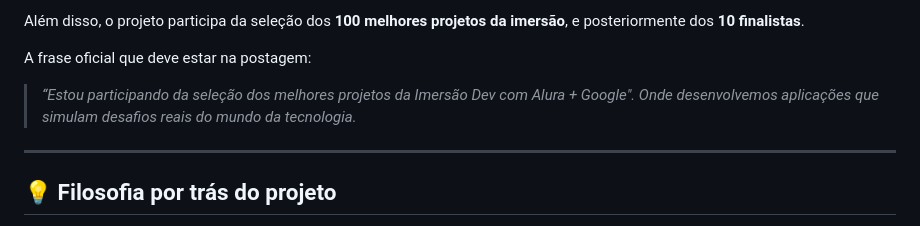
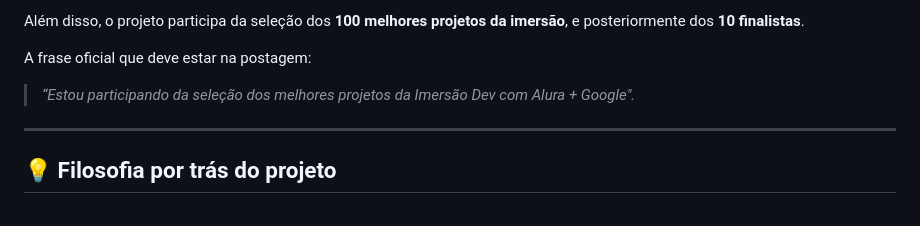
Before and after one commit to Sants-Coder/why-not, a Markdown page: README.md, the part around the change. GitHub-like rendering.

```diff
--- a/README.md
+++ b/README.md
@@ -121,7 +121,7 @@ Além disso, o projeto participa da seleção dos **100 melhores projetos da ime
 
 A frase oficial que deve estar na postagem:
 
-> *“Estou participando da seleção dos melhores projetos da Imersão Dev com Alura + Google". Onde desenvolvemos aplicações que simulam desafios reais do mundo da tecnologia.*
+> *“Estou participando da seleção dos melhores projetos da Imersão Dev com Alura + Google".*
 
 ---
 
```
